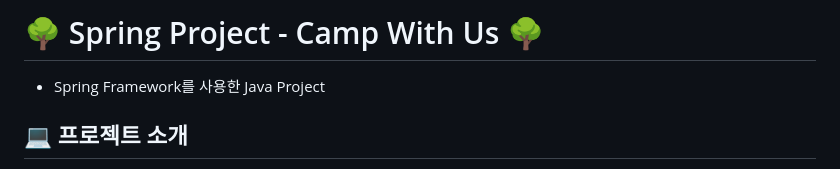
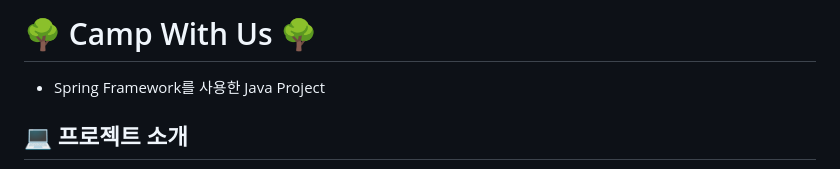
Before and after one commit to juuuo/Camp_With_Us, a Markdown page: README.md, the part around the change. GitHub-like rendering.

```diff
--- a/README.md
+++ b/README.md
@@ -1,4 +1,4 @@
-# :deciduous_tree: Spring Project - Camp With Us :deciduous_tree:
+# :deciduous_tree: Camp With Us :deciduous_tree:
 * Spring Framework를 사용한 Java Project
 ## :computer: 프로젝트 소개
 * 고캠핑 API를 이용한 캠핑장 검색 및 예약 웹 사이트입니다.
```
